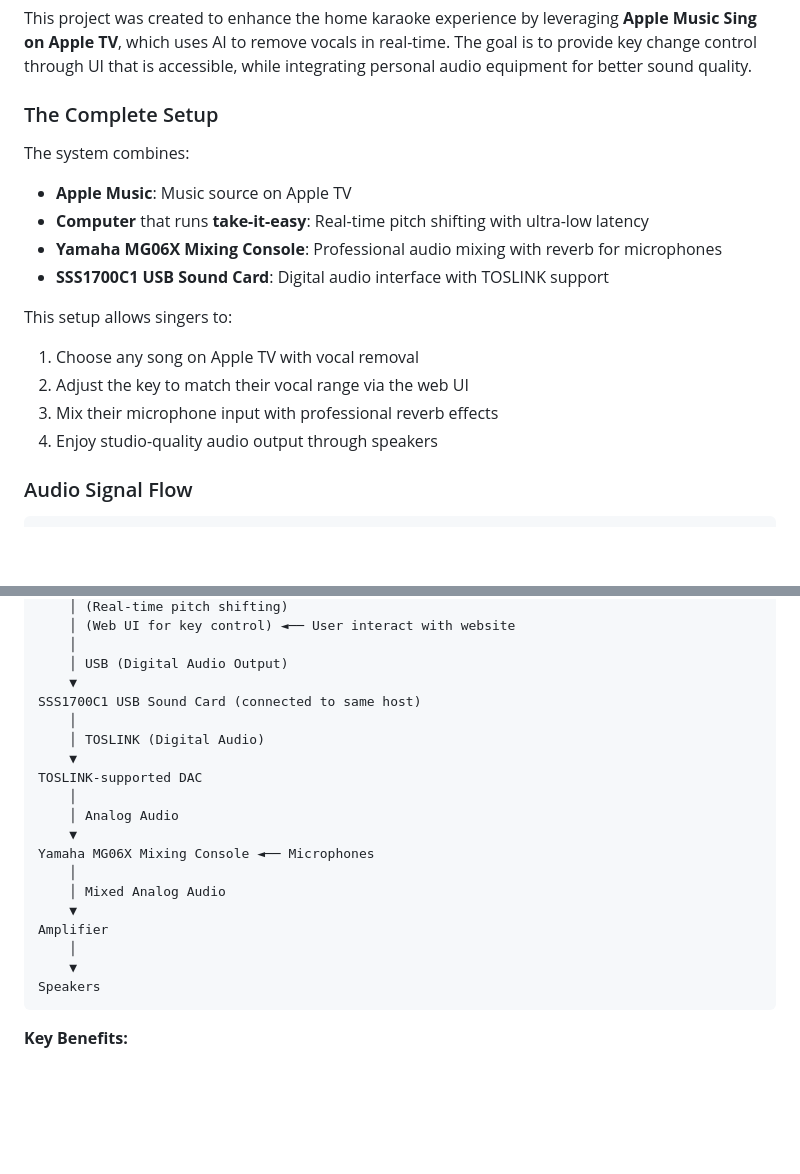
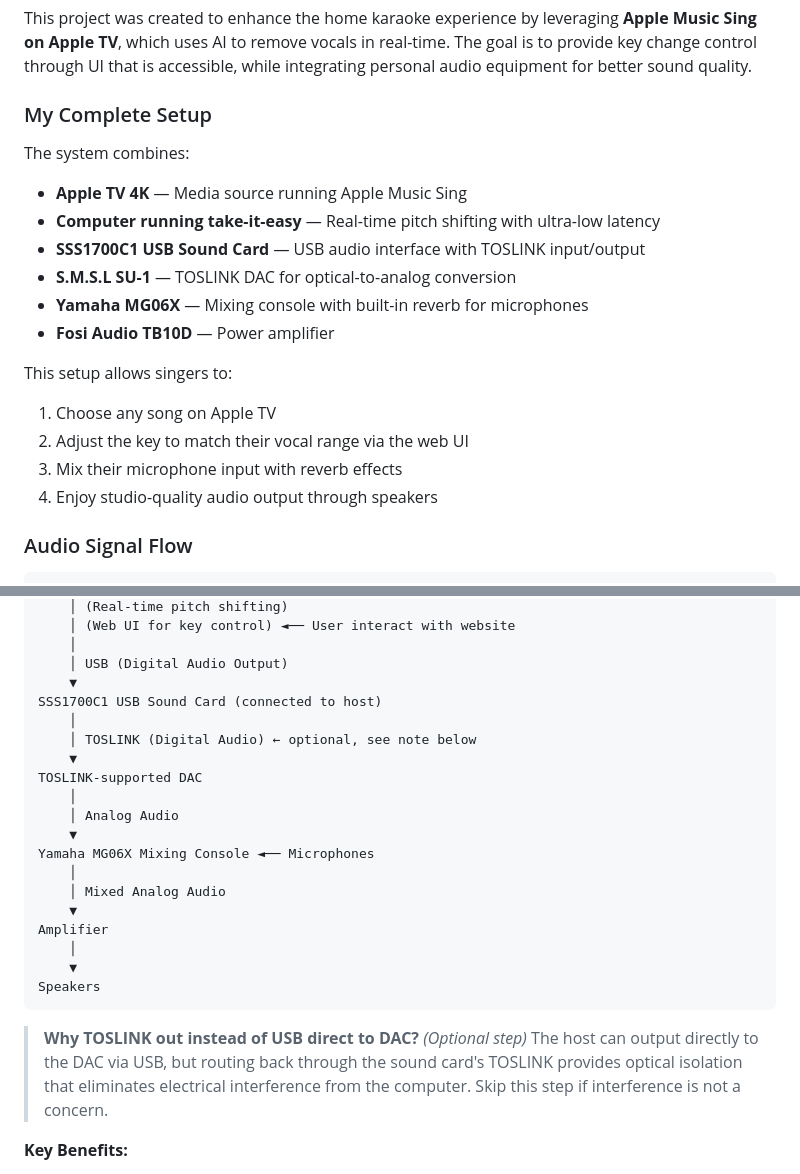
Before and after one commit to nigelhao/take-it-easy, a Markdown page: README.md, 2 parts joined by grey strips. Rendered like a GitHub page; blank space fills up the shorter version.

````diff
--- a/README.md
+++ b/README.md
@@ -6,20 +6,22 @@ A real-time pitch shifting application with ultra-low latency, designed for home
 
 This project was created to enhance the home karaoke experience by leveraging **Apple Music Sing on Apple TV**, which uses AI to remove vocals in real-time. The goal is to provide key change control through UI that is accessible, while integrating personal audio equipment for better sound quality.
 
-### The Complete Setup
+### My Complete Setup
 
 The system combines:
 
-- **Apple Music**: Music source on Apple TV
-- **Computer** that runs **take-it-easy**: Real-time pitch shifting with ultra-low latency
-- **Yamaha MG06X Mixing Console**: Professional audio mixing with reverb for microphones
-- **SSS1700C1 USB Sound Card**: Digital audio interface with TOSLINK support
+- **Apple TV 4K** — Media source running Apple Music Sing
+- **Computer running take-it-easy** — Real-time pitch shifting with ultra-low latency
+- **SSS1700C1 USB Sound Card** — USB audio interface with TOSLINK input/output
+- **S.M.S.L SU-1** — TOSLINK DAC for optical-to-analog conversion
+- **Yamaha MG06X** — Mixing console with built-in reverb for microphones
+- **Fosi Audio TB10D** — Power amplifier
 
 This setup allows singers to:
 
-1. Choose any song on Apple TV with vocal removal
+1. Choose any song on Apple TV
 2. Adjust the key to match their vocal range via the web UI
-3. Mix their microphone input with professional reverb effects
+3. Mix their microphone input with reverb effects
 4. Enjoy studio-quality audio output through speakers
 
 ### Audio Signal Flow
@@ -44,9 +46,9 @@ Host running take-it-easy
     │
     │ USB (Digital Audio Output)
     ▼
-SSS1700C1 USB Sound Card (connected to same host)
+SSS1700C1 USB Sound Card (connected to host)
     │
-    │ TOSLINK (Digital Audio)
+    │ TOSLINK (Digital Audio) ← optional, see note below
     ▼
 TOSLINK-supported DAC
     │
@@ -61,6 +63,8 @@ Amplifier
     ▼
 Speakers
 ```
+
+> **Why TOSLINK out instead of USB direct to DAC?** _(Optional step)_ The host can output directly to the DAC via USB, but routing back through the sound card's TOSLINK provides optical isolation that eliminates electrical interference from the computer. Skip this step if interference is not a concern.
 
 **Key Benefits:**
 
````
